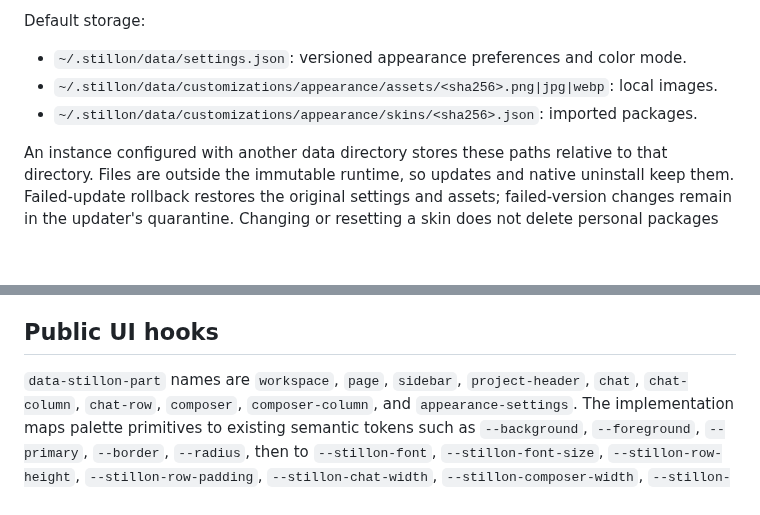
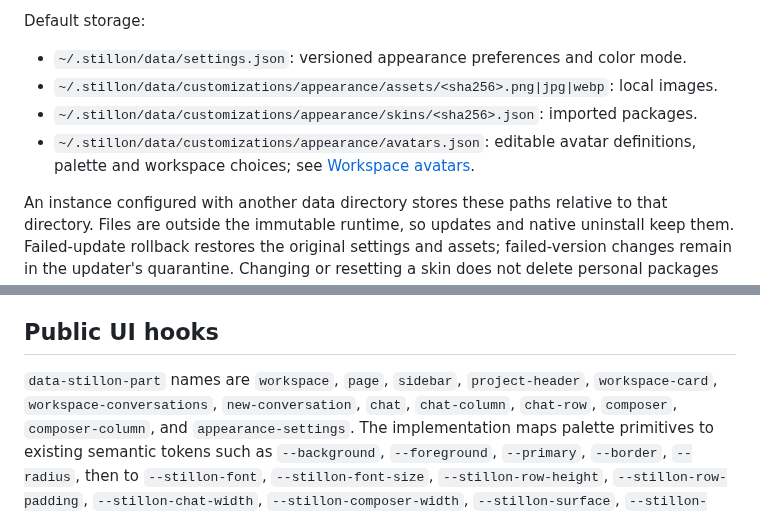
Before and after one commit to bzbj/stillon, a Markdown page: docs/appearance.md, 2 parts joined by grey strips. GitHub-like rendering; blank space fills up the shorter version.

```diff
--- a/docs/appearance.md
+++ b/docs/appearance.md
@@ -40,6 +44,7 @@ Default storage:
 - `~/.stillon/data/settings.json`: versioned appearance preferences and color mode.
 - `~/.stillon/data/customizations/appearance/assets/<sha256>.png|jpg|webp`: local images.
 - `~/.stillon/data/customizations/appearance/skins/<sha256>.json`: imported packages.
+- `~/.stillon/data/customizations/appearance/avatars.json`: editable avatar definitions, palette and workspace choices; see [Workspace avatars](workspace-avatars.md).
 
 An instance configured with another data directory stores these paths relative to
 that directory. Files are outside the immutable runtime, so updates and native
@@ -104,7 +109,7 @@ those values. Schema changes require an explicit API version and migration.
 
 ## Public UI hooks
 
-`data-stillon-part` names are `workspace`, `page`, `sidebar`, `project-header`,
+`data-stillon-part` names are `workspace`, `page`, `sidebar`, `project-header`, `workspace-card`, `workspace-conversations`, `new-conversation`,
 `chat`, `chat-column`, `chat-row`, `composer`, `composer-column`, and `appearance-settings`.
 The implementation maps palette primitives to existing semantic tokens such as
 `--background`, `--foreground`, `--primary`, `--border`, `--radius`, then to
```
Also changed, not shown: other parts of docs/appearance.md (+9 -5 lines), docs/images/workspace-sidebar-glass.png (added), docs/images/workspace-sidebar.png (added), 9 other files.
